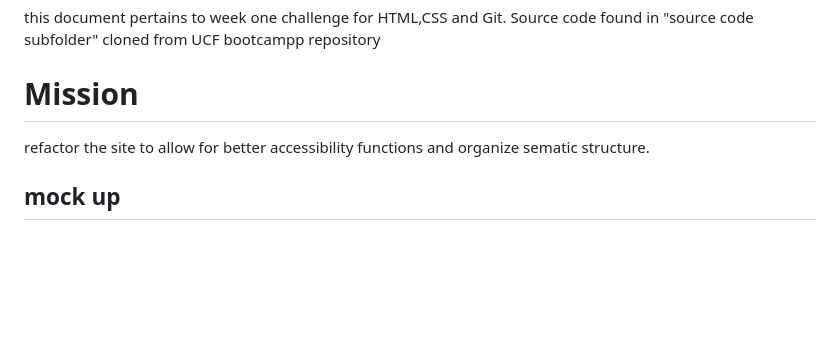
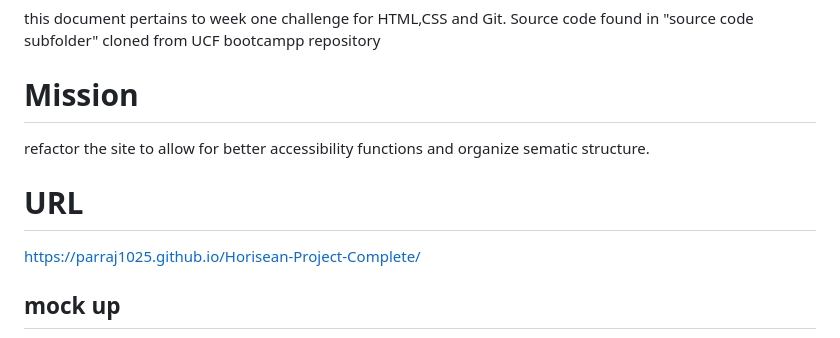
Before and after one commit to Parraj1025/Horisean-Project-Complete, a Markdown page: README.md, the part around one of its changes. Drawn GitHub-style; blank space fills up the shorter version.

```diff
--- a/README.md
+++ b/README.md
@@ -7,5 +7,8 @@ this document pertains to week one challenge for HTML,CSS and Git. Source code f
 
 refactor the site to allow for better accessibility functions and organize sematic structure.
 
+# URL
+ https://parraj1025.github.io/Horisean-Project-Complete/
+
 ## mock up
 <div>
```
Also changed, not shown: other parts of README.md (+5 -3 lines).
